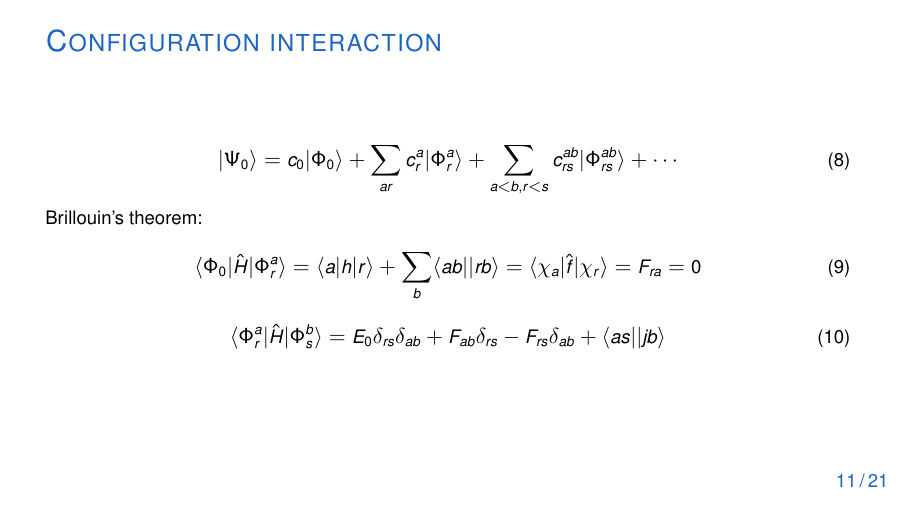
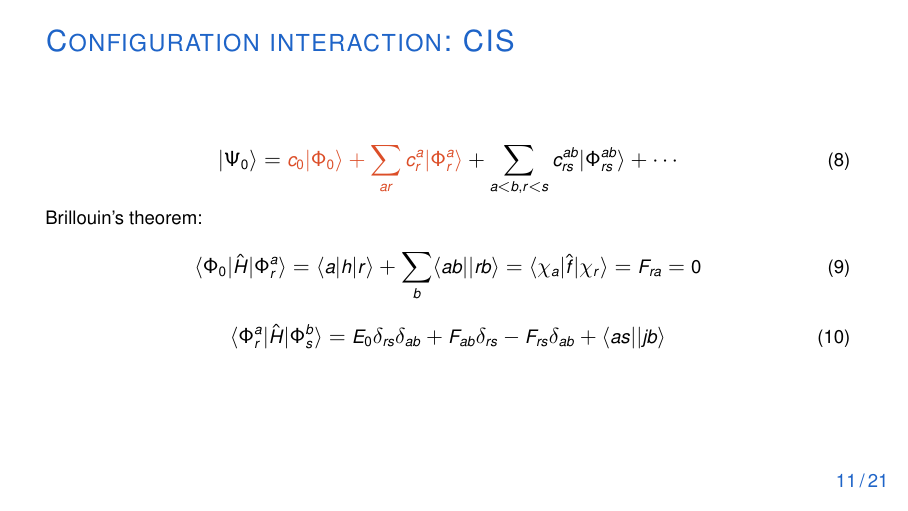
Before and after one commit to ruvdrsti/Bachelor_project, LaTeX slides (theory/presentation/presentation.tex): page 11 of 21. Compiled offline with pdfLaTeX.

Commit message:
adding color

```diff
--- a/theory/presentation/presentation.tex
+++ b/theory/presentation/presentation.tex
@@ -146,9 +146,9 @@ One constraint $\Longrightarrow$ energy minimum
 \end{frame}
 
 \begin{frame}
-    \frametitle{Configuration interaction}
+    \frametitle{Configuration interaction: CIS}
     \begin{equation}\label{eq:lincomb}
-        |\Psi_0\rangle = c_0|\Phi_0\rangle + \sum_{ar}c_{r}^{a}|\Phi_r^a\rangle + \sum_{a<b,r<s}c_{rs}^{ab}|\Phi^{ab}_{rs} \rangle + \cdots
+        |\Psi_0\rangle = {\color{ugent-re} c_0|\Phi_0\rangle + \sum_{ar}c_{r}^{a}|\Phi_r^a\rangle} + \sum_{a<b,r<s}c_{rs}^{ab}|\Phi^{ab}_{rs} \rangle + \cdots
       \end{equation}
       Brillouin's theorem:
       \begin{equation}\label{eq:overlapsingle}
```
